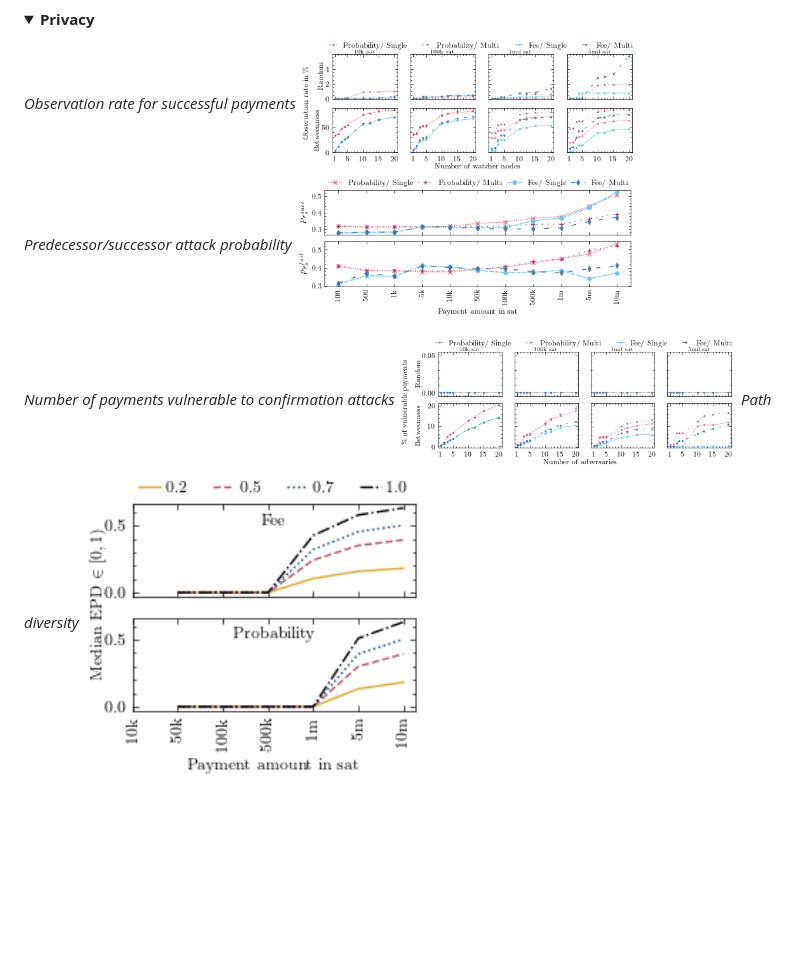
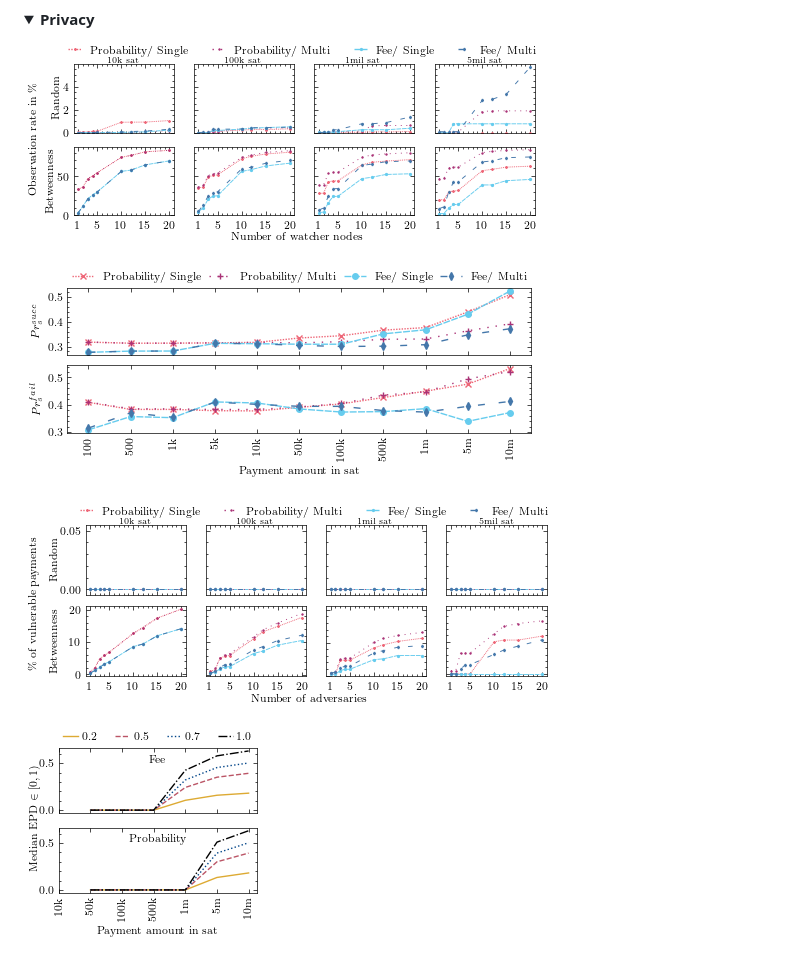
Before and after one commit to tud-dud/lightning-mpp-simulator, a Markdown page: README.md, the part around one of its changes. GitHub-like rendering; blank space fills up the shorter version.

```diff
--- a/README.md
+++ b/README.md
@@ -62,17 +57,12 @@ Here are the results of a series of simulations conducted with a snapshot dated
 <details open>
   <summary><b>Privacy</b></summary>
 
-  <p float="middle">
-      <em>Observation rate for successful payments</em>
-      <img src="plots/observation_rate.png" width="45%" />
-      <em>Predecessor/successor attack probability</em>
-      <img src="plots/predecessor_guesses.png" width="45%" />
-  </p>
-  <p float="middle">
-      <em>Number of payments vulnerable to confirmation attacks</em>
-      <img src="plots/vulnerable_successful_payments.png" width="45%" />
-      <em>Path diversity</em>
-      <img src="plots/path_diversity.png" width="45%" />
-  </p>
+   ![](plots/observation_rate.png)
+
+   ![](plots/predecessor_guesses.png)
+
+   ![](plots/vulnerable_successful_payments.png)
+
+   ![](plots/path_diversity.png)
 
 </details>
```
Also changed, not shown: other parts of README.md (+16 -21 lines), plots/failed_path_length.png, 3 other files.
